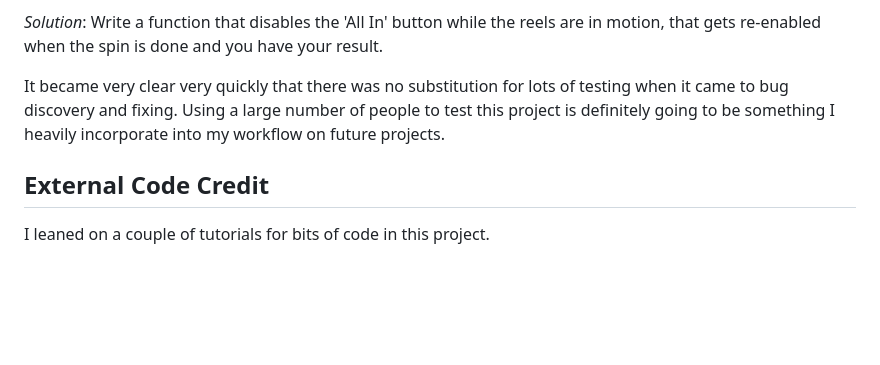
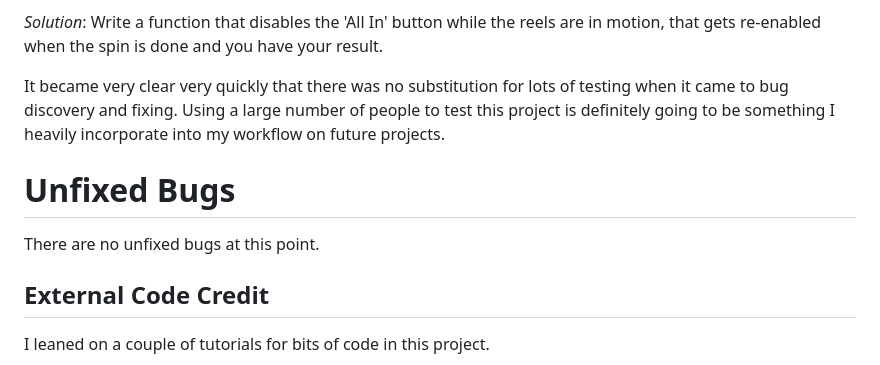
Before and after one commit to l3wk3m/slotmachine, a Markdown page: README.md, the part around the change. GitHub-like rendering; blank space fills up the shorter version.

Commit message:
ReadMe: Adjusted formatting of ReadMe

```diff
--- a/README.md
+++ b/README.md
@@ -174,6 +174,9 @@ This was everything I had accounted for and the version I deployed worked to the
 
 It became very clear very quickly that there was no substitution for lots of testing when it came to bug discovery and fixing. Using a large number of people to test this project is definitely going to be something I heavily incorporate into my workflow on future projects.
 
+# Unfixed Bugs
+There are no unfixed bugs at this point.
+
 ## **External Code Credit**
 
 I leaned on a couple of tutorials for bits of code in this project.
```
